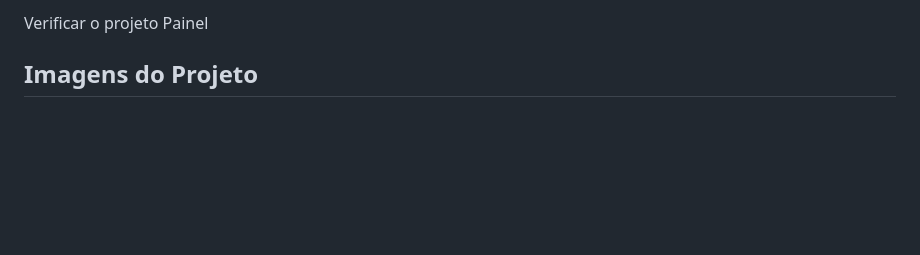
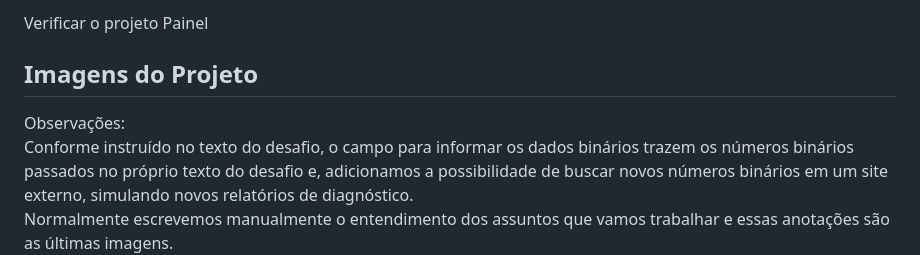
Before and after one commit to otagomes/hepta2024, a Markdown page: README.md, the part around the change printed below. Rendered like a GitHub page; blank space fills up the shorter version.

```diff
--- a/README.md
+++ b/README.md
@@ -61,7 +89,14 @@ Verificar o projeto DesafioTecnicoHeptaTests
 Verificar o projeto Painel
 
 ## Imagens do Projeto
-
+Observações:
+<br/>
+Conforme instruído no texto do desafio, o campo para informar os dados binários trazem os números binários passados no próprio
+texto do desafio e, adicionamos a possibilidade de buscar novos números binários em um site externo, simulando novos relatórios
+de diagnóstico.
+<br/>
+Normalmente escrevemos manualmente o entendimento dos assuntos que vamos trabalhar e essas anotações são as últimas imagens.
+</br>
 <img src="https://github.com/otagomes/hepta2024/blob/main/hepta01.png" />
 <img src="https://github.com/otagomes/hepta2024/blob/main/hepta02.png" />
 <img src="https://github.com/otagomes/hepta2024/blob/main/hepta03.png" />
```
Also changed, not shown: other parts of README.md (+29 -1 lines).
